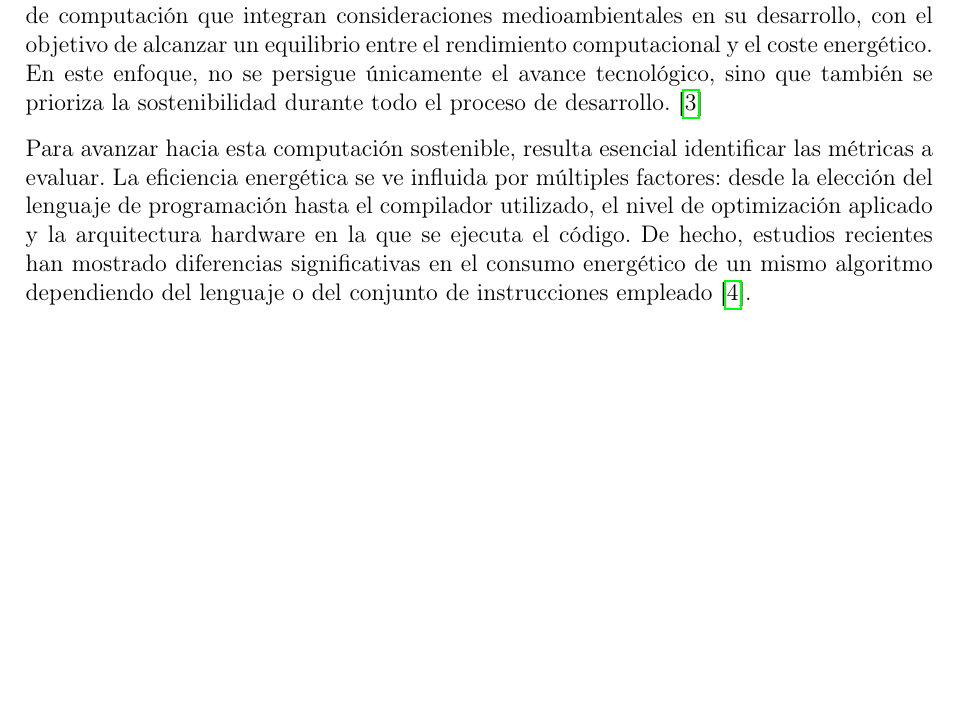
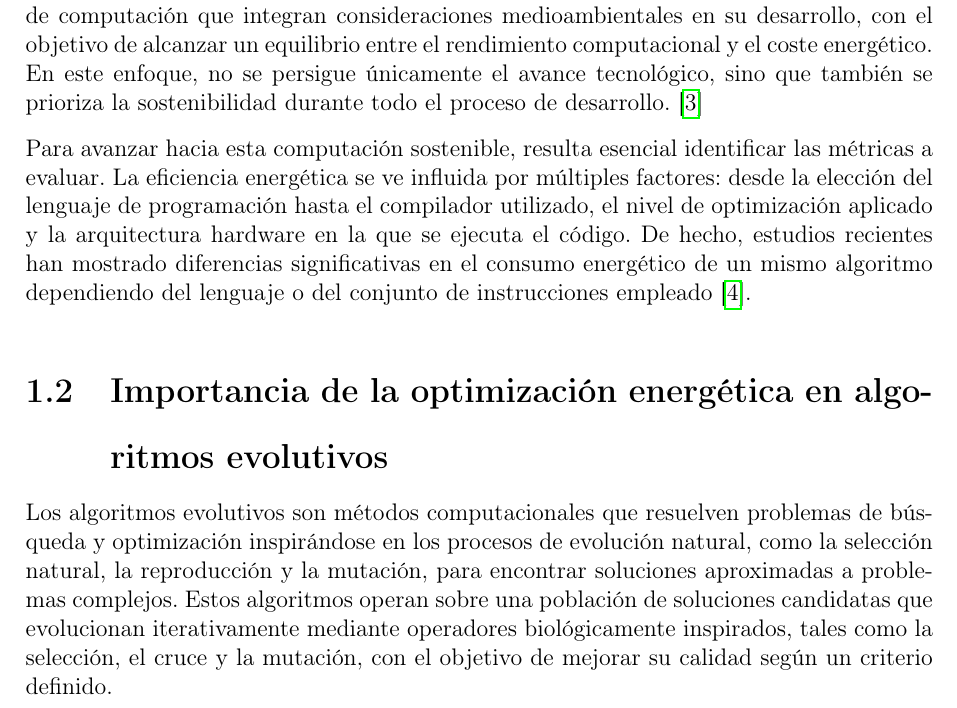
Before and after one commit to rocalbbeb/tfg, a LaTeX book (doc/memoria.tex, which reads doc/introduccion.tex): part of page 4 of 5, cut so that both start at the same text, the shorter picture padded with empty space. Compiled offline with pdfLaTeX.

Commit message:
Primera redacción (definición de un AE) en el segundo apartado de la introducción 'Importancia de la optimización energética en algoritmos evolutivos'

```diff
--- a/doc/introduccion.tex
+++ b/doc/introduccion.tex
@@ -14,7 +14,9 @@ Por el contrario, se denomina \textbf{Green Computing} o \textbf{IA verde} a aqu
 
 Para avanzar hacia esta computación sostenible, resulta esencial identificar las métricas a evaluar. La eficiencia energética se ve influida por múltiples factores: desde la elección del lenguaje de programación hasta el compilador utilizado, el nivel de optimización aplicado y la arquitectura hardware en la que se ejecuta el código. De hecho, estudios recientes han mostrado diferencias significativas en el consumo energético de un mismo algoritmo dependiendo del lenguaje o del conjunto de instrucciones empleado \cite{lutz2021energy}.
 
-%\section{Importancia de la optimización energética en algoritmos evolutivos}
+\section{Importancia de la optimización energética en algoritmos evolutivos}
+
+Los algoritmos evolutivos son métodos computacionales que resuelven problemas de búsqueda y optimización inspirándose en los procesos de evolución natural, como la selección natural, la reproducción y la mutación, para encontrar soluciones aproximadas a problemas complejos. Estos algoritmos operan sobre una población de soluciones candidatas que evolucionan iterativamente mediante operadores biológicamente inspirados, tales como la selección, el cruce y la mutación, con el objetivo de mejorar su calidad según un criterio definido.
 
 %\section{Preguntas de investigación}
 
```
